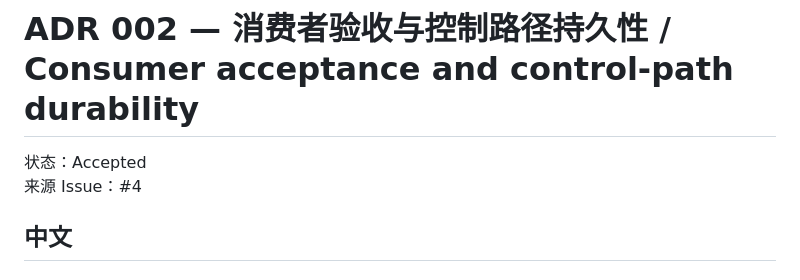
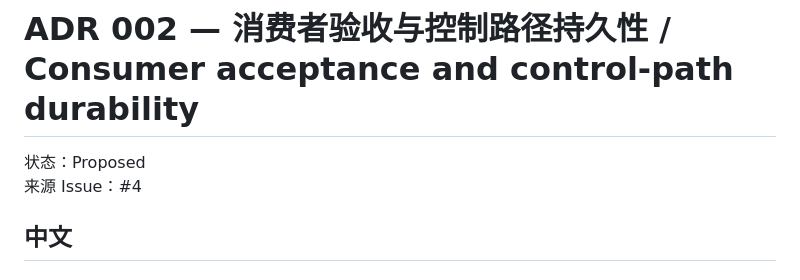
Before and after one commit to youling/ghostfleet, a Markdown page: docs/adr/002-consumer-acceptance-control-path-durability.md, the part around the change. Drawn GitHub-style.

Commit message:
docs: mark ADR 002 proposed until review

```diff
--- a/docs/adr/002-consumer-acceptance-control-path-durability.md
+++ b/docs/adr/002-consumer-acceptance-control-path-durability.md
@@ -1,6 +1,6 @@
 # ADR 002 — 消费者验收与控制路径持久性 / Consumer acceptance and control-path durability
 
-状态：Accepted
+状态：Proposed
 来源 Issue：#4
 
 ## 中文
```
